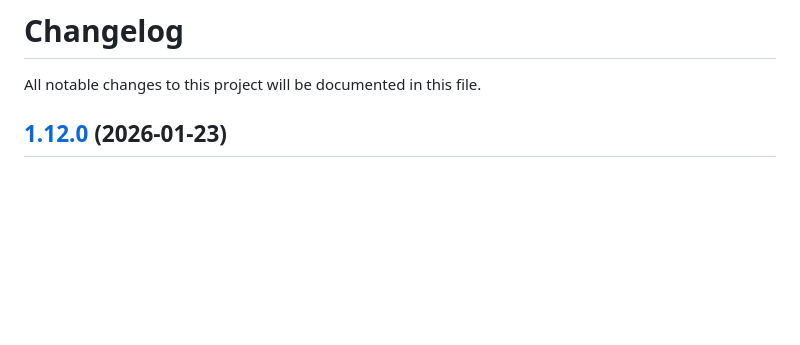
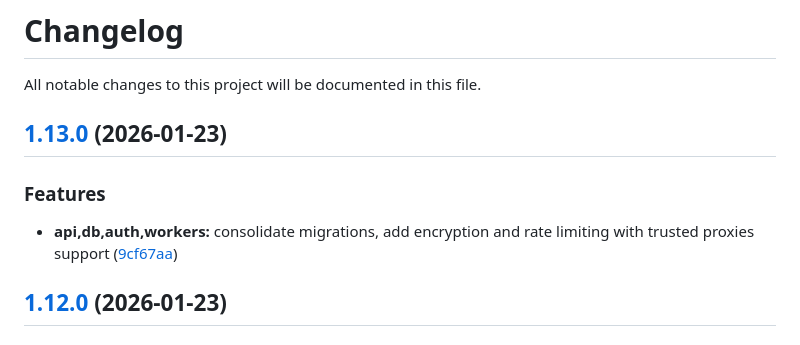
Before and after one commit to maxbolgarin/scanorbit, a Markdown page: CHANGELOG.md, the part around the change. Drawn GitHub-style; blank space fills up the shorter version.

Commit message:
chore(release): 1.13.0 [skip ci]
## [1.13.0](https://github.com/maxbolgarin/scanorbit/compare/v1.12.0...v1.13.0) (2026-01-23)

### Features

* **api,db,auth,workers:** consolidate migrations, add encryption and rate limiting with trusted proxies support ([9cf67aa](https://github.com/maxbolgarin/scanorbit/commit/9cf67aa2debc2e671a5a1c185e7e1dc3a5d9c806))

```diff
--- a/CHANGELOG.md
+++ b/CHANGELOG.md
@@ -1,6 +1,12 @@
 # Changelog
 
 All notable changes to this project will be documented in this file.
+
+## [1.13.0](https://github.com/maxbolgarin/scanorbit/compare/v1.12.0...v1.13.0) (2026-01-23)
+
+### Features
+
+* **api,db,auth,workers:** consolidate migrations, add encryption and rate limiting with trusted proxies support ([9cf67aa](https://github.com/maxbolgarin/scanorbit/commit/9cf67aa2debc2e671a5a1c185e7e1dc3a5d9c806))
 
 ## [1.12.0](https://github.com/maxbolgarin/scanorbit/compare/v1.11.0...v1.12.0) (2026-01-23)
 
```
